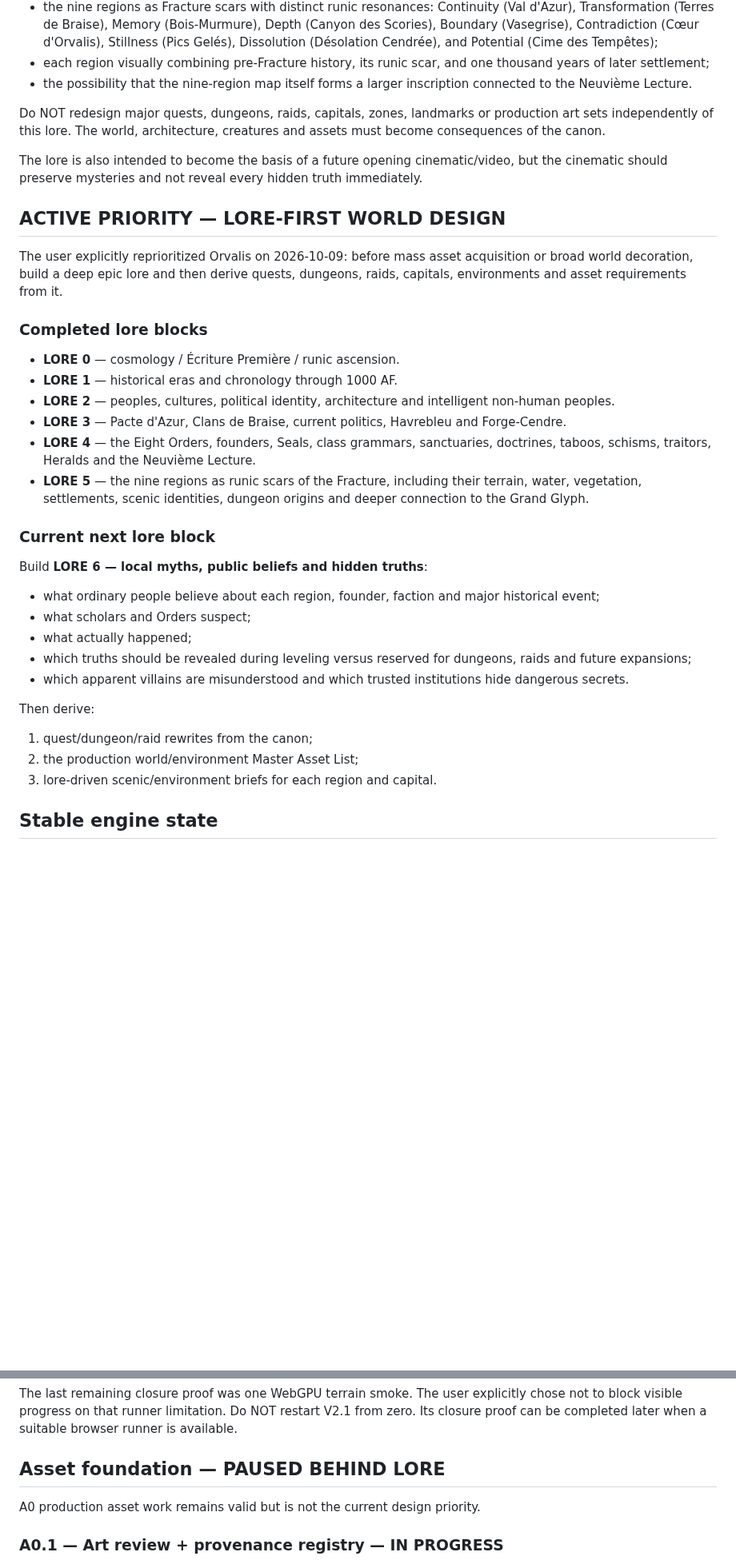
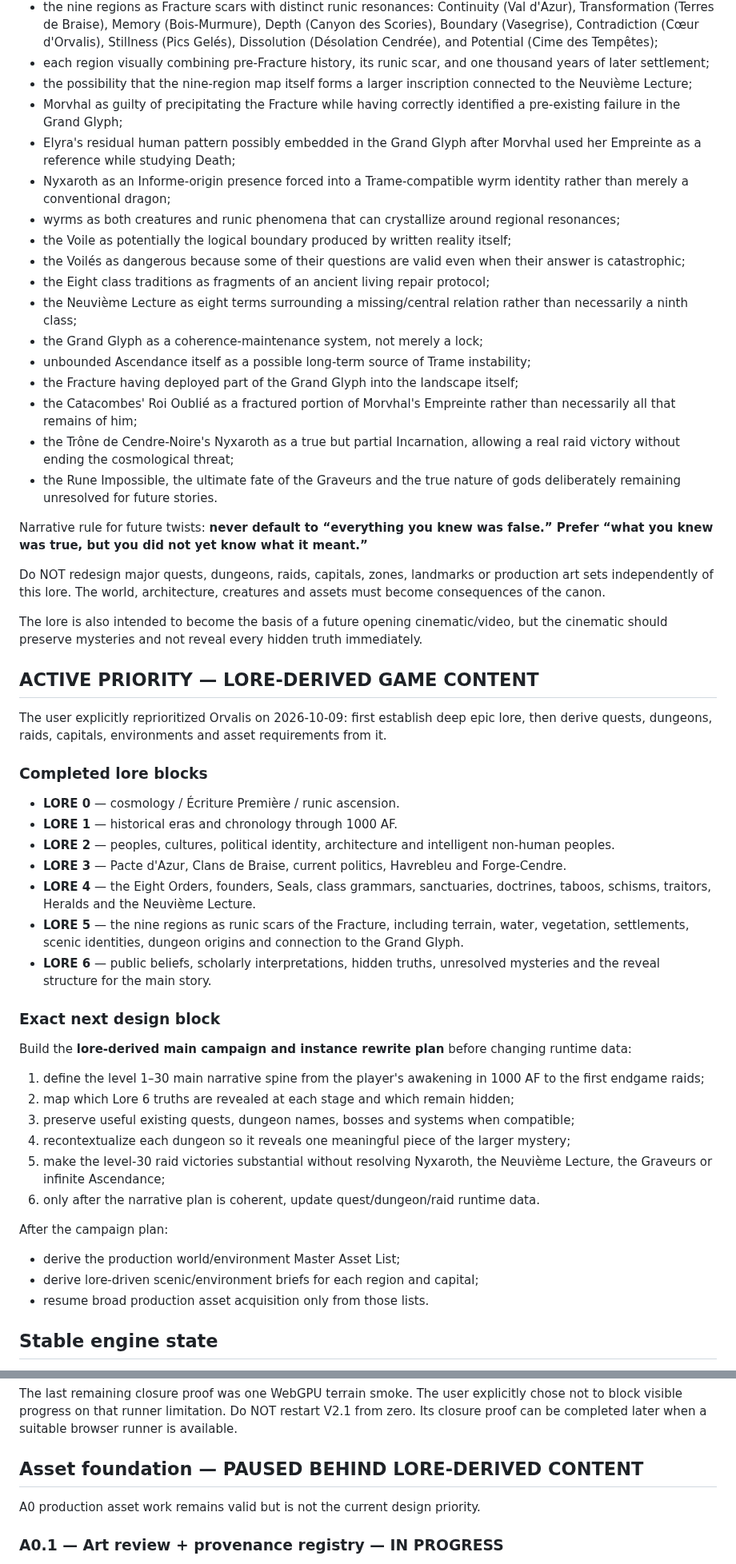
Before and after one commit to allandeman90-hash/orvalis, a Markdown page: CURRENT_CHECKPOINT.md, 2 parts joined by grey strips. Shown at 80% size. Rendered like a GitHub page; blank space fills up the shorter version.

Commit message:
Advance checkpoint after canonical Lore 6

```diff
--- a/CURRENT_CHECKPOINT.md
+++ b/CURRENT_CHECKPOINT.md
@@ -51,14 +52,30 @@ Core canon currently includes:
 - the hidden **Neuvième Lecture** hypothesis: understanding the eight Seals as one larger sentence may reveal a deeper unified reading of the Grand Glyph;
 - the nine regions as Fracture scars with distinct runic resonances: Continuity (Val d'Azur), Transformation (Terres de Braise), Memory (Bois-Murmure), Depth (Canyon des Scories), Boundary (Vasegrise), Contradiction (Cœur d'Orvalis), Stillness (Pics Gelés), Dissolution (Désolation Cendrée), and Potential (Cime des Tempêtes);
 - each region visually combining pre-Fracture history, its runic scar, and one thousand years of later settlement;
-- the possibility that the nine-region map itself forms a larger inscription connected to the Neuvième Lecture.
+- the possibility that the nine-region map itself forms a larger inscription connected to the Neuvième Lecture;
+- Morvhal as guilty of precipitating the Fracture while having correctly identified a pre-existing failure in the Grand Glyph;
+- Elyra's residual human pattern possibly embedded in the Grand Glyph after Morvhal used her Empreinte as a reference while studying Death;
+- Nyxaroth as an Informe-origin presence forced into a Trame-compatible wyrm identity rather than merely a conventional dragon;
+- wyrms as both creatures and runic phenomena that can crystallize around regional resonances;
+- the Voile as potentially the logical boundary produced by written reality itself;
+- the Voilés as dangerous because some of their questions are valid even when their answer is catastrophic;
+- the Eight class traditions as fragments of an ancient living repair protocol;
+- the Neuvième Lecture as eight terms surrounding a missing/central relation rather than necessarily a ninth class;
+- the Grand Glyph as a coherence-maintenance system, not merely a lock;
+- unbounded Ascendance itself as a possible long-term source of Trame instability;
+- the Fracture having deployed part of the Grand Glyph into the landscape itself;
+- the Catacombes' Roi Oublié as a fractured portion of Morvhal's Empreinte rather than necessarily all that remains of him;
+- the Trône de Cendre-Noire's Nyxaroth as a true but partial Incarnation, allowing a real raid victory without ending the cosmological threat;
+- the Rune Impossible, the ultimate fate of the Graveurs and the true nature of gods deliberately remaining unresolved for future stories.
+
+Narrative rule for future twists: **never default to “everything you knew was false.” Prefer “what you knew was true, but you did not yet know what it meant.”**
 
 Do NOT redesign major quests, dungeons, raids, capitals, zones, landmarks or production art sets independently of this lore. The world, architecture, creatures and assets must become consequences of the canon.
 
 The lore is also intended to become the basis of a future opening cinematic/video, but the cinematic should preserve mysteries and not reveal every hidden truth immediately.
 
-## ACTIVE PRIORITY — LORE-FIRST WORLD DESIGN
-The user explicitly reprioritized Orvalis on 2026-10-09: before mass asset acquisition or broad world decoration, build a deep epic lore and then derive quests, dungeons, raids, capitals, environments and asset requirements from it.
+## ACTIVE PRIORITY — LORE-DERIVED GAME CONTENT
+The user explicitly reprioritized Orvalis on 2026-10-09: first establish deep epic lore, then derive quests, dungeons, raids, capitals, environments and asset requirements from it.
 
 ### Completed lore blocks
 - **LORE 0** — cosmology / Écriture Première / runic ascension.
@@ -66,20 +83,22 @@ The user explicitly reprioritized Orvalis on 2026-10-09: before mass asset acqui
 - **LORE 2** — peoples, cultures, political identity, architecture and intelligent non-human peoples.
 - **LORE 3** — Pacte d'Azur, Clans de Braise, current politics, Havrebleu and Forge-Cendre.
 - **LORE 4** — the Eight Orders, founders, Seals, class grammars, sanctuaries, doctrines, taboos, schisms, traitors, Heralds and the Neuvième Lecture.
-- **LORE 5** — the nine regions as runic scars of the Fracture, including their terrain, water, vegetation, settlements, scenic identities, dungeon origins and deeper connection to the Grand Glyph.
+- **LORE 5** — the nine regions as runic scars of the Fracture, including terrain, water, vegetation, settlements, scenic identities, dungeon origins and connection to the Grand Glyph.
+- **LORE 6** — public beliefs, scholarly interpretations, hidden truths, unresolved mysteries and the reveal structure for the main story.
 
-### Current next lore block
-Build **LORE 6 — local myths, public beliefs and hidden truths**:
-- what ordinary people believe about each region, founder, faction and major historical event;
-- what scholars and Orders suspect;
-- what actually happened;
-- which truths should be revealed during leveling versus reserved for dungeons, raids and future expansions;
-- which apparent villains are misunderstood and which trusted institutions hide dangerous secrets.
+### Exact next design block
+Build the **lore-derived main campaign and instance rewrite plan** before changing runtime data:
+1. define the level 1–30 main narrative spine from the player's awakening in 1000 AF to the first endgame raids;
+2. map which Lore 6 truths are revealed at each stage and which remain hidden;
+3. preserve useful existing quests, dungeon names, bosses and systems when compatible;
+4. recontextualize each dungeon so it reveals one meaningful piece of the larger mystery;
+5. make the level-30 raid victories substantial without resolving Nyxaroth, the Neuvième Lecture, the Graveurs or infinite Ascendance;
+6. only after the narrative plan is coherent, update quest/dungeon/raid runtime data.
 
-Then derive:
-1. quest/dungeon/raid rewrites from the canon;
-2. the production world/environment Master Asset List;
-3. lore-driven scenic/environment briefs for each region and capital.
+After the campaign plan:
+- derive the production world/environment Master Asset List;
+- derive lore-driven scenic/environment briefs for each region and capital;
+- resume broad production asset acquisition only from those lists.
 
 ## Stable engine state
 - P0–P7 substantially implemented/validated.
@@ -103,7 +122,7 @@ Useful V2.1 work already present includes external terrain texture/alpha support
 
 The last remaining closure proof was one WebGPU terrain smoke. The user explicitly chose not to block visible progress on that runner limitation. Do NOT restart V2.1 from zero. Its closure proof can be completed later when a suitable browser runner is available.
 
-## Asset foundation — PAUSED BEHIND LORE
+## Asset foundation — PAUSED BEHIND LORE-DERIVED CONTENT
 A0 production asset work remains valid but is not the current design priority.
 
 ### A0.1 — Art review + provenance registry — IN PROGRESS
```
Also changed, not shown: other parts of CURRENT_CHECKPOINT.md (+5 -3 lines).
